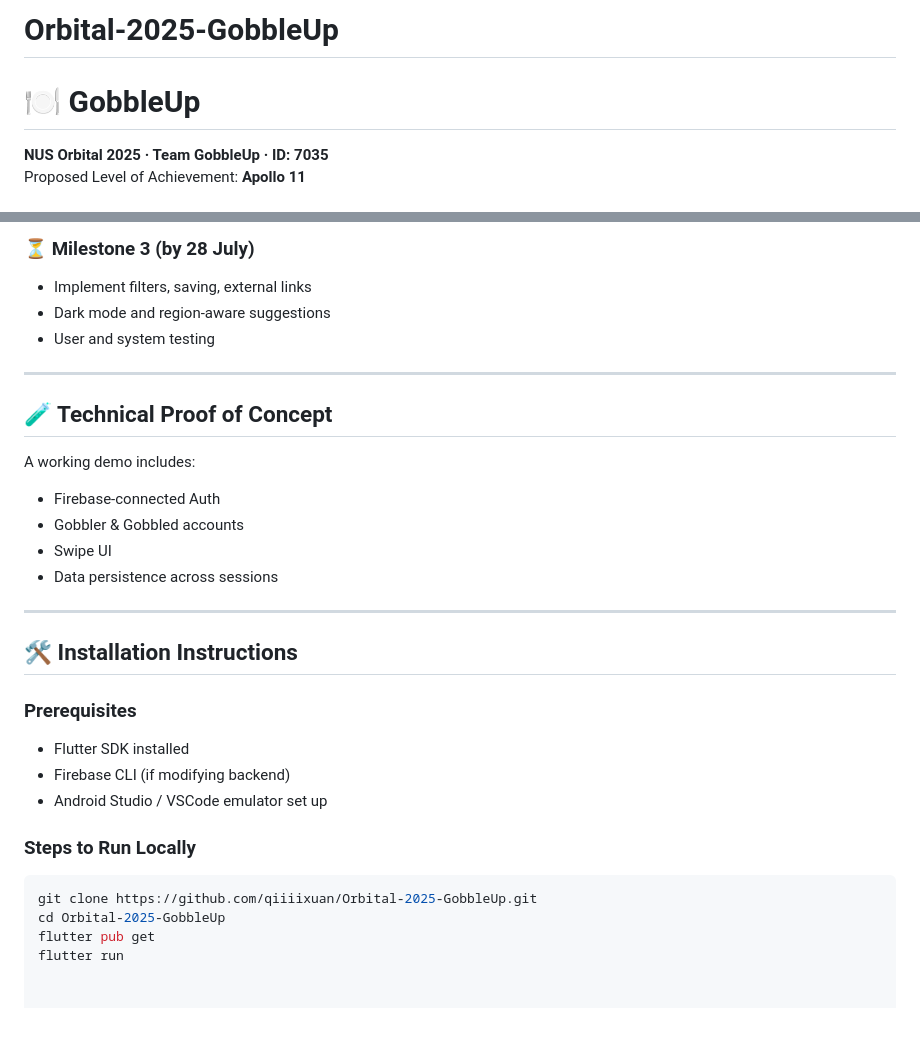
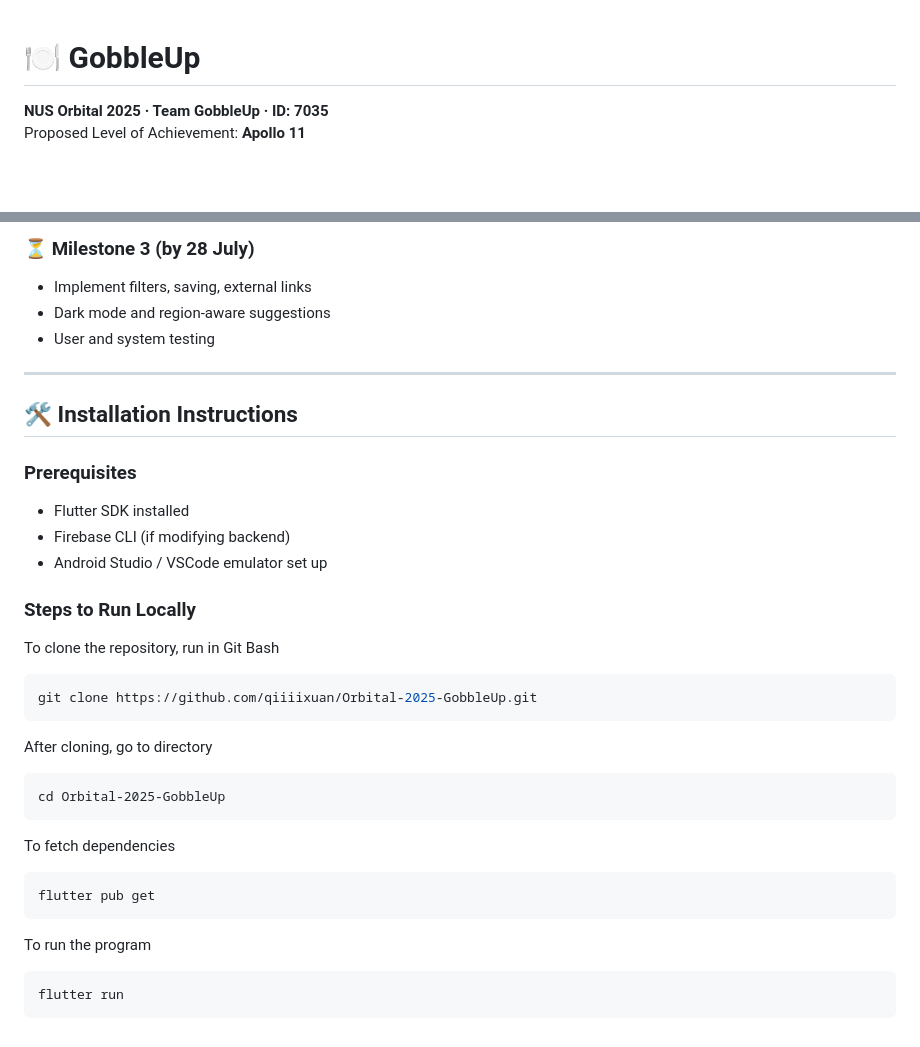
Before and after one commit to qiiiixuan/Orbital-2025-GobbleUp, a Markdown page: README.md, 2 parts joined by grey strips. Drawn GitHub-style; blank space fills up the shorter version.

````diff
--- a/README.md
+++ b/README.md
@@ -1,4 +1,3 @@
-# Orbital-2025-GobbleUp
 # 🍽️ GobbleUp
 
 **NUS Orbital 2025 · Team GobbleUp · ID: 7035**
@@ -125,15 +124,6 @@ GobbleUp is a mobile platform that:
 
 ---
 
-## 🧪 Technical Proof of Concept
-A working demo includes:
-- Firebase-connected Auth
-- Gobbler & Gobbled accounts
-- Swipe UI
-- Data persistence across sessions
-
----
-
 ## 🛠️ Installation Instructions
 
 ### Prerequisites
@@ -143,8 +133,19 @@ A working demo includes:
 
 ### Steps to Run Locally
 
+To clone the repository, run in Git Bash
 ```bash
 git clone https://github.com/qiiiixuan/Orbital-2025-GobbleUp.git
+```
+After cloning, go to directory
+```terminal
 cd Orbital-2025-GobbleUp
+```
+To fetch dependencies
+```terminal
 flutter pub get
+```
+To run the program
+```terminal
 flutter run
+```
````
